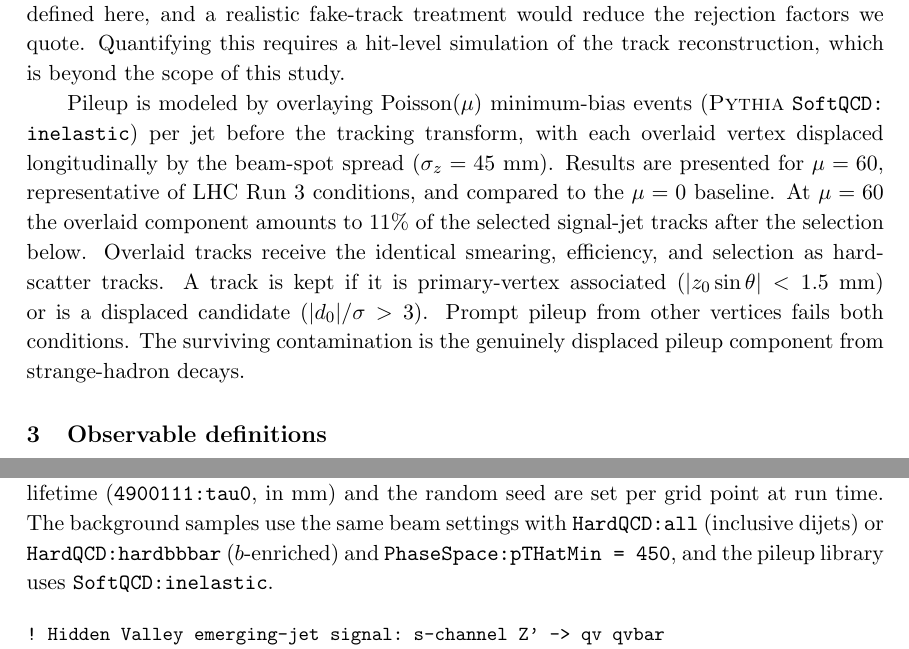
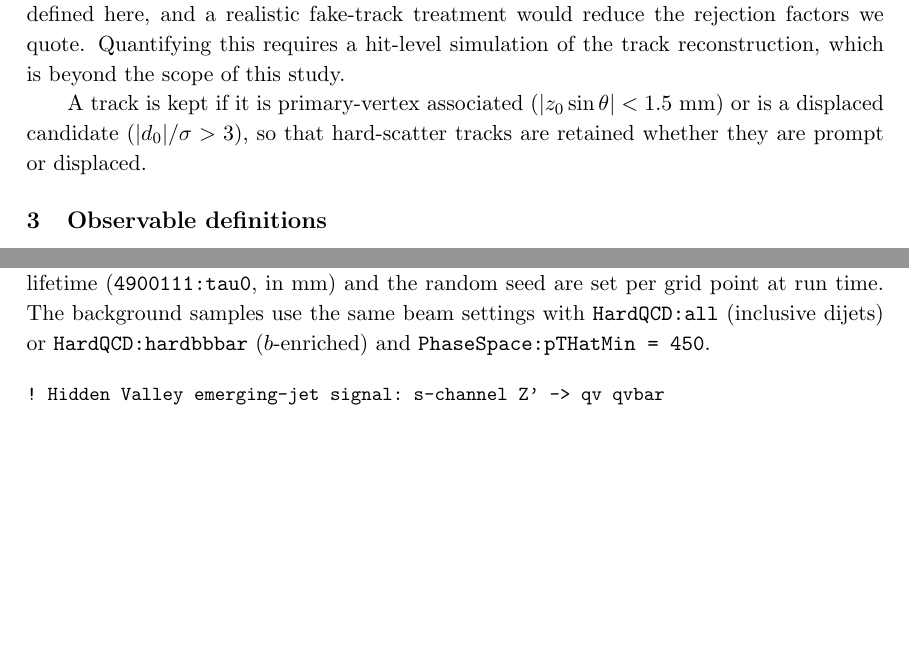
Before and after one commit to burzynski-lab/displaced-observables, a LaTeX document (paper/main.tex): two parts of pages 5 and 25 of 26, joined at a grey line, cut so that both start at the same text, the shorter picture padded with empty space. Compiled offline with pdfLaTeX.

Commit message:
Comment out the pileup robustness study
The appendix section, its figure, and the pileup overlay methodology
paragraph are commented out (preserved in the source). The track
selection, which applies to all results, is retained as its own
statement, and the abstract's robustness claim is narrowed to
impact-parameter resolution.

Co-Authored-By: Claude Fable 5 <noreply@anthropic.com>

```diff
--- a/paper/main.tex
+++ b/paper/main.tex
@@ -52,9 +52,8 @@ below the percent level to $34\%$ at $c\tau = 1$~mm and above $83\%$
 for $c\tau \geq 10$~mm, leaving the QCD background model unaffected,
 and realizes about half to all of the fully supervised ceiling defined
 by a boosted-decision-tree classifier on the complete observable
-basis. The observables are robust against impact-parameter resolution
-and pileup, and are inexpensive to add to existing anomaly-detection
-architectures.}
+basis. The observables are robust against impact-parameter resolution and
+are inexpensive to add to existing anomaly-detection architectures.}
 
 \begin{document}
 \maketitle
@@ -241,20 +240,21 @@ reduce the rejection factors we quote. Quantifying this requires a
 hit-level simulation of the track reconstruction, which is beyond the
 scope of this study.
 
-Pileup is modeled by overlaying Poisson($\mu$) minimum-bias events
-(\textsc{Pythia} \texttt{SoftQCD:\allowbreak inelastic}) per jet before the tracking
-transform, with each overlaid vertex displaced longitudinally by the
-beam-spot spread ($\sigma_z = 45$~mm). Results are presented for
-$\mu = 60$, representative of LHC Run~3 conditions, and compared to
-the $\mu = 0$ baseline. At $\mu = 60$ the overlaid component amounts
-to $11\%$ of the selected signal-jet tracks after the selection
-below. Overlaid tracks receive the
-identical smearing, efficiency, and selection as hard-scatter tracks.
-A track is kept if it is
-primary-vertex associated ($|z_0 \sin\theta| < 1.5$~mm) or is a
-displaced candidate ($|\dnought|/\sigma > 3$). Prompt pileup from other
-vertices fails both conditions. The surviving contamination is the
-genuinely displaced pileup component from strange-hadron decays.
+A track is kept if it is primary-vertex associated
+($|z_0 \sin\theta| < 1.5$~mm) or is a displaced candidate
+($|\dnought|/\sigma > 3$), so that hard-scatter tracks are retained
+whether they are prompt or displaced.
+
+% pileup overlay methodology (study commented out)
+% Pileup is modeled by overlaying Poisson($\mu$) minimum-bias events
+% (\textsc{Pythia} \texttt{SoftQCD:\allowbreak inelastic}) per jet before the tracking
+% transform, with each overlaid vertex displaced longitudinally by the
+% beam-spot spread ($\sigma_z = 45$~mm), at $\mu = 60$ compared to a
+% $\mu = 0$ baseline. Overlaid tracks receive the identical smearing,
+% efficiency, and selection as hard-scatter tracks. Prompt pileup from
+% other vertices fails both selection conditions, leaving the genuinely
+% displaced pileup component from strange-hadron decays.
+
 
 % =====================================================================
 \section{Observable definitions}
@@ -1466,8 +1466,7 @@ below. The dark-pion lifetime (\texttt{4900111:tau0}, in mm) and the
 random seed are set per grid point at run time. The background samples
 use the same beam settings with \texttt{HardQCD:all} (inclusive
 dijets) or \texttt{HardQCD:hardbbbar} ($b$-enriched) and
-\texttt{PhaseSpace:pTHatMin = 450}, and the pileup library uses
-\texttt{SoftQCD:\allowbreak inelastic}.
+\texttt{PhaseSpace:pTHatMin = 450}.
 
 {\small
 \begin{verbatim}
```
Also changed, not shown: paper/main.tex (60 more changed lines).
